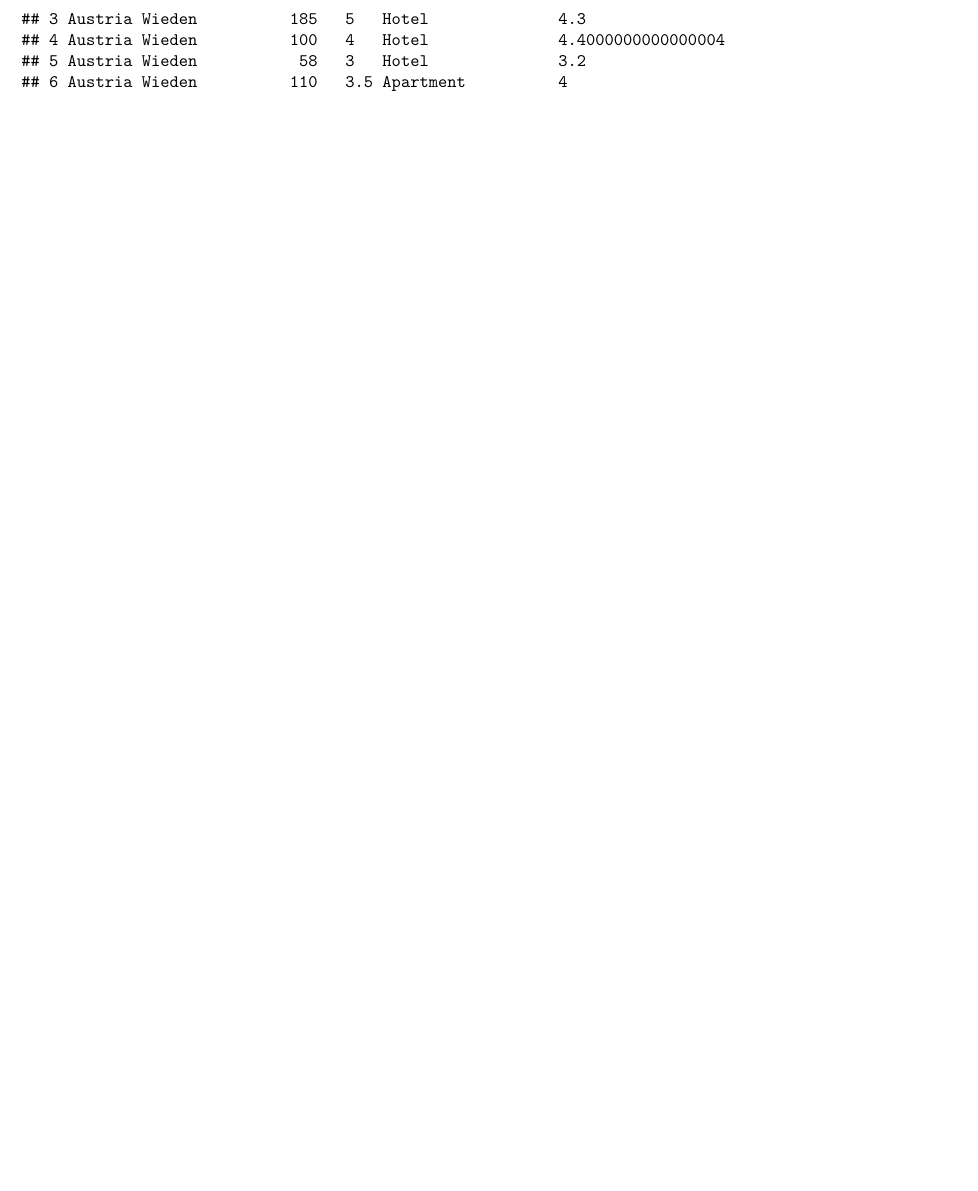
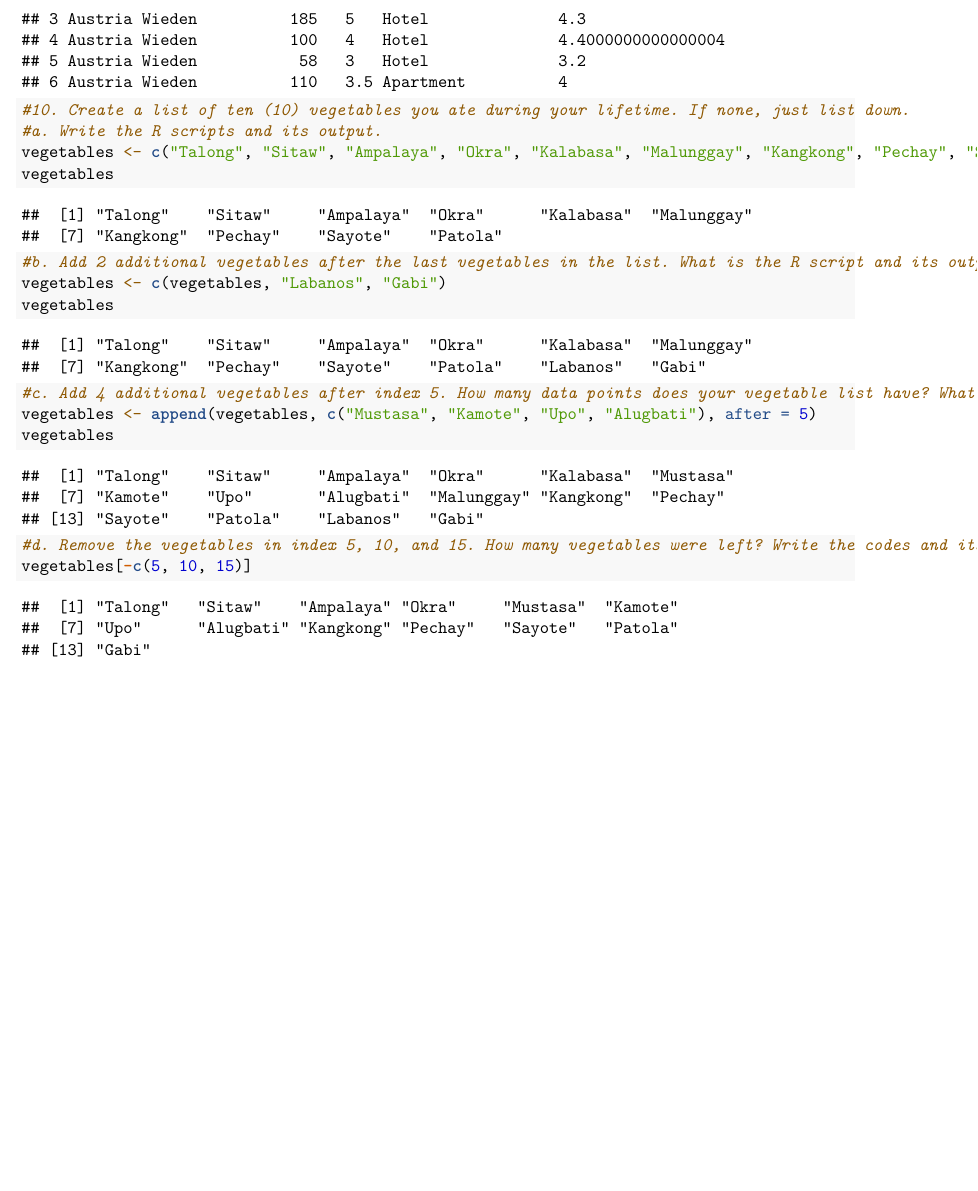
Before and after one commit to Jpatrick005/test-2, an R Markdown document (worksheet 2/RWorksheet_Pauchano#2.Rmd): part of page 7 of 7, cut so that both start at the same text. Rendered offline with R 4.5, knitr and Pandoc, then LaTeX, with nearby package versions; both versions are drawn in the output format of the newer one; some code elsewhere in the file could not run offline.

Commit message:
5th commit

````diff
--- a/worksheet 2/PowerRanking.csv
+++ b/worksheet 2/PowerRanking.csv
@@ -13,11 +13,11 @@
 12,"Donald Trump",44
 13,"Muhammad Ali",55
 14,"Paul McCartney",40
+15,"George Lucas",233
+16,"Elton John",34
+17,"David Letterman",40
+18,"Phil Mickelson",47
 15,"J.K. Rowling",90
-16,"George Lucas",233
-17,"Elton John",34
-18,"David Letterman",40
-19,"Phil Mickelson",47
 20,"Bradd Pitt",25
 21,"Peter Jackson",39
 22,"Dr. Phil McGraw",45
--- a/worksheet 2/RWorksheet_Pauchano#2.Rmd
+++ b/worksheet 2/RWorksheet_Pauchano#2.Rmd
@@ -1,3 +1,8 @@
+---
+output:
+  pdf_document: default
+  html_document: default
+---
 ```{r}
 
 #1. Create a vector using : operator
@@ -192,3 +197,27 @@ last_six_rows <- tail(selected_columns)
 print(last_six_rows)
 
 ```
+
+```{r}
+#10. Create a list of ten (10) vegetables you ate during your lifetime. If none, just list down.
+#a. Write the R scripts and its output.
+vegetables <- c("Talong", "Sitaw", "Ampalaya", "Okra", "Kalabasa", "Malunggay", "Kangkong", "Pechay", "Sayote", "Patola")
+vegetables
+```
+
+```{r}
+#b. Add 2 additional vegetables after the last vegetables in the list. What is the R script and its output?
+vegetables <- c(vegetables, "Labanos", "Gabi")
+vegetables
+```
+
+```{r}
+#c. Add 4 additional vegetables after index 5. How many data points does your vegetable list have? What is the R script and its output?
+vegetables <- append(vegetables, c("Mustasa", "Kamote", "Upo", "Alugbati"), after = 5)
+vegetables
+```
+
+```{r}
+#d. Remove the vegetables in index 5, 10, and 15. How many vegetables were left? Write the codes and its output.
+vegetables[-c(5, 10, 15)]
+```
````
Also changed, not shown: worksheet 2/Ranks.RData.
